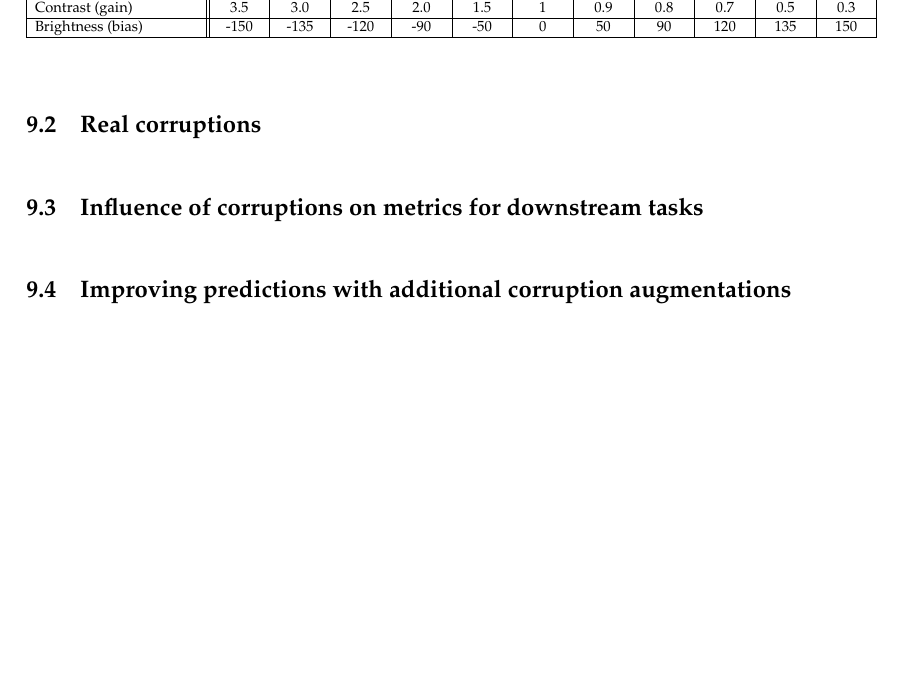
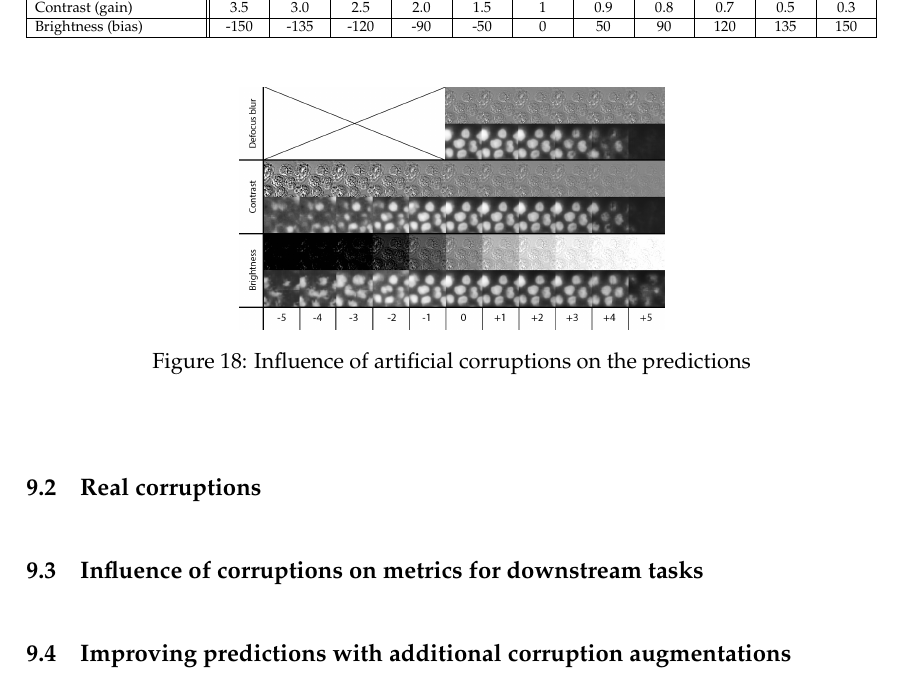
Before and after one commit to Eugeny/final-master-thesis, a LaTeX document (ba.tex, which reads content/stability/artificial corruptions.tex): part of page 27 of 35, cut so that both start at the same text, the shorter picture padded with empty space. Compiled offline with pdfLaTeX.

Commit message:
artificial corruptions

```diff
--- a/content/stability/artificial corruptions.tex
+++ b/content/stability/artificial corruptions.tex
@@ -23,3 +23,10 @@ Description of artificial corruptions.
             \end{tabular}
         \end{adjustbox}
 \end{table}
+
+\begin{figure}[H]
+	\begin{center}
+		\includegraphics[width=0.5\linewidth]{bilder/corruptions.png}
+		\caption{Influence of artificial corruptions on the predictions}\label{fig:artificial-corruptions}
+	\end{center}
+\end{figure}
```
Also changed, not shown: bilder/corruptions.png (added), 6 other files.
